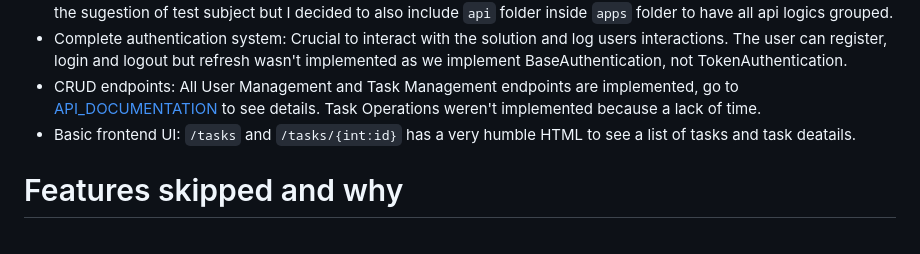
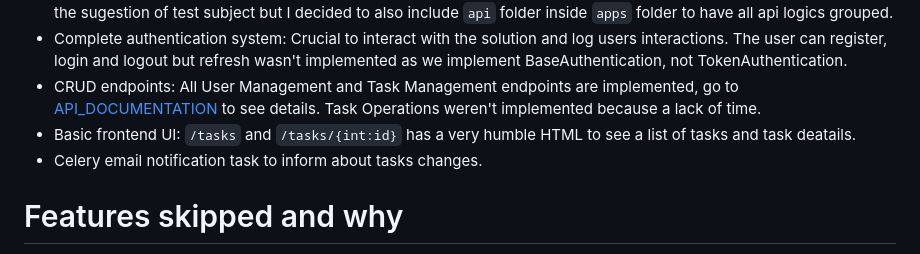
Before and after one commit to pabloabap/task-management-system, a Markdown page: docs/DECISIONS.md, the part around the change. Rendered like a GitHub page.

Commit message:
Document Celery email notification task

```diff
--- a/docs/DECISIONS.md
+++ b/docs/DECISIONS.md
@@ -7,6 +7,7 @@ all api logics grouped.
 - Complete authentication system: Crucial to interact with the solution and log users interactions. The user can register, login and logout but refresh wasn't implemented as we implement BaseAuthentication, not TokenAuthentication.
 - CRUD endpoints: All User Management and Task Management endpoints are implemented, go to [API_DOCUMENTATION](./API_DOCUMENTATION.md) to see details. Task Operations weren't implemented because a lack of time.
 - Basic frontend UI: `/tasks` and `/tasks/{int:id}` has a very humble HTML to see a list of tasks and task deatails.
+- Celery email notification task to inform about tasks changes.
 
 # Features skipped and why
 Because of lack of time I couldn't implement:
```
